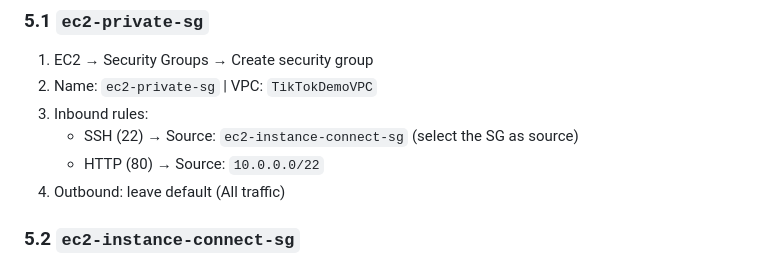
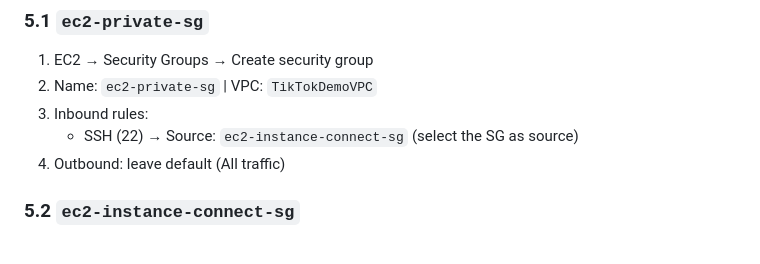
Before and after one commit to starbcoder/ccp, a Markdown page: builders-day/vpc/tiktok-vpc-demo-console-lab.md, the part around the change. Rendered like a GitHub page.

```diff
--- a/builders-day/vpc/tiktok-vpc-demo-console-lab.md
+++ b/builders-day/vpc/tiktok-vpc-demo-console-lab.md
@@ -124,7 +124,6 @@ Every route table should also have the implicit local route `10.0.0.0/22 → loc
 2. Name: `ec2-private-sg` | VPC: `TikTokDemoVPC`
 3. Inbound rules:
    - SSH (22) → Source: `ec2-instance-connect-sg` (select the SG as source)
-   - HTTP (80) → Source: `10.0.0.0/22`
 4. Outbound: leave default (All traffic)
 
 ### 5.2 `ec2-instance-connect-sg`
```
